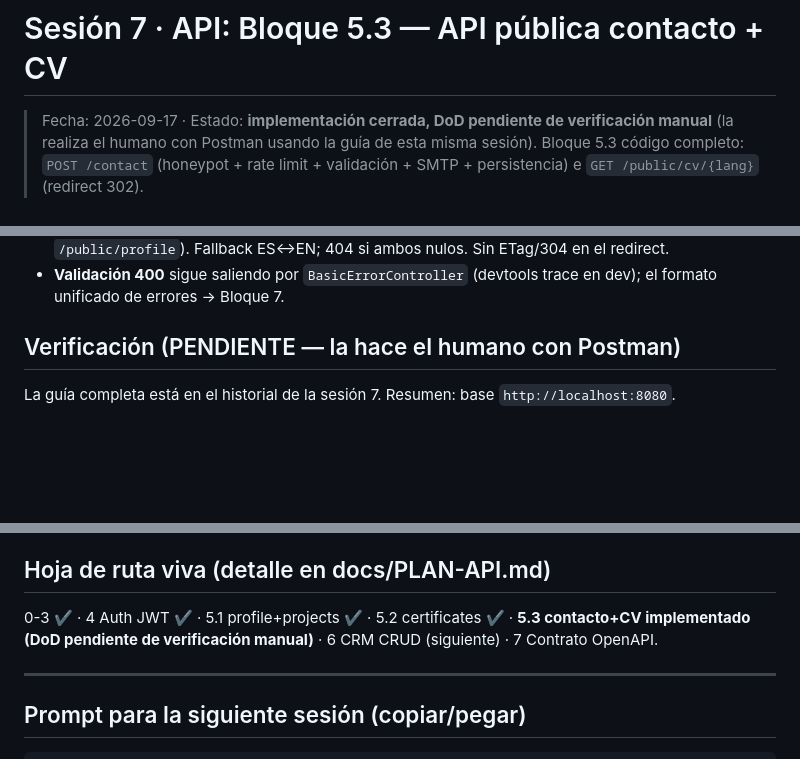
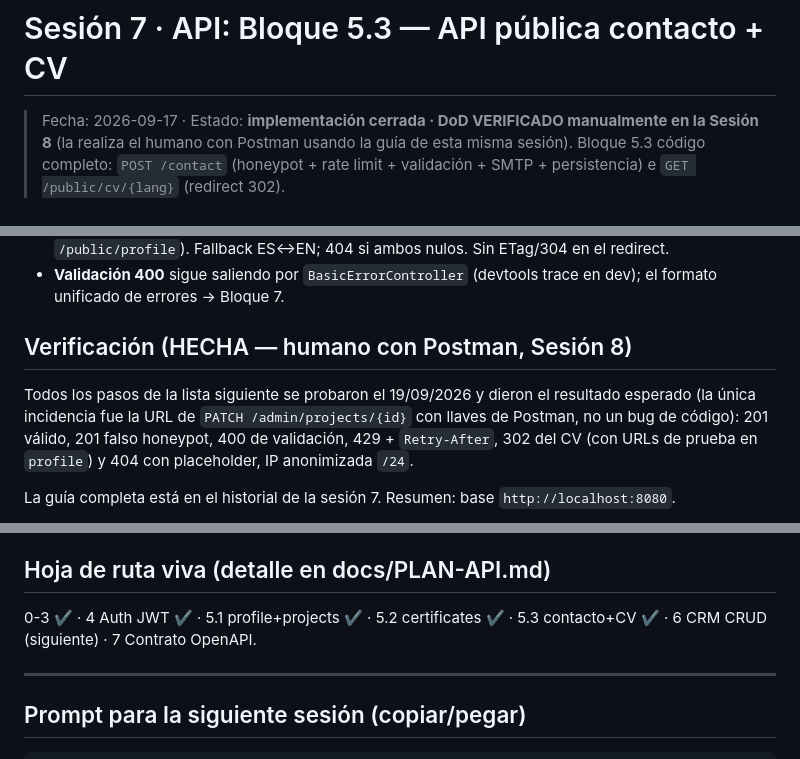
Before and after one commit to pepe1603/pepedev-portfolio, a Markdown page: docs/SESION7.md, 3 parts joined by grey strips. GitHub-like rendering; blank space fills up the shorter version.

Commit message:
docs: verificacion manual de bloques 5.3 y 6.1 (dod ok)

```diff
--- a/docs/SESION7.md
+++ b/docs/SESION7.md
@@ -1,6 +1,6 @@
 # Sesión 7 · API: Bloque 5.3 — API pública contacto + CV
 
-> Fecha: 2026-09-17 · Estado: **implementación cerrada, DoD pendiente de verificación manual**
+> Fecha: 2026-09-17 · Estado: **implementación cerrada · DoD VERIFICADO manualmente en la Sesión 8**
 > (la realiza el humano con Postman usando la guía de esta misma sesión). Bloque 5.3 código
 > completo: `POST /contact` (honeypot + rate limit + validación + SMTP + persistencia) e
 > `GET /public/cv/{lang}` (redirect 302).
@@ -41,7 +41,12 @@ explícitamente) y se avanzó commit por commit:
 - **Validación 400** sigue saliendo por `BasicErrorController` (devtools trace en dev); el formato
   unificado de errores → Bloque 7.
 
-## Verificación (PENDIENTE — la hace el humano con Postman)
+## Verificación (HECHA — humano con Postman, Sesión 8)
+
+Todos los pasos de la lista siguiente se probaron el 19/09/2026 y dieron el resultado esperado
+(la única incidencia fue la URL de `PATCH /admin/projects/{id}` con llaves de Postman, no un bug
+de código): 201 válido, 201 falso honeypot, 400 de validación, 429 + `Retry-After`, 302 del CV
+(con URLs de prueba en `profile`) y 404 con placeholder, IP anonimizada `/24`.
 
 La guía completa está en el historial de la sesión 7. Resumen: base `http://localhost:8080`.
 
@@ -68,8 +73,7 @@ la "línea 47" de sesiones anteriores desapareció.
 
 ## Hoja de ruta viva (detalle en docs/PLAN-API.md)
 
-0-3 ✔ · 4 Auth JWT ✔ · 5.1 profile+projects ✔ · 5.2 certificates ✔ · **5.3 contacto+CV
-implementado (DoD pendiente de verificación manual)** · 6 CRM CRUD (siguiente) · 7 Contrato OpenAPI.
+0-3 ✔ · 4 Auth JWT ✔ · 5.1 profile+projects ✔ · 5.2 certificates ✔ · 5.3 contacto+CV ✔ · 6 CRM CRUD (siguiente) · 7 Contrato OpenAPI.
 
 ---
 
```
Also changed, not shown: docs/PLAN-API.md (+2 -2 lines), docs/SESION8.md (+12 -8 lines).
